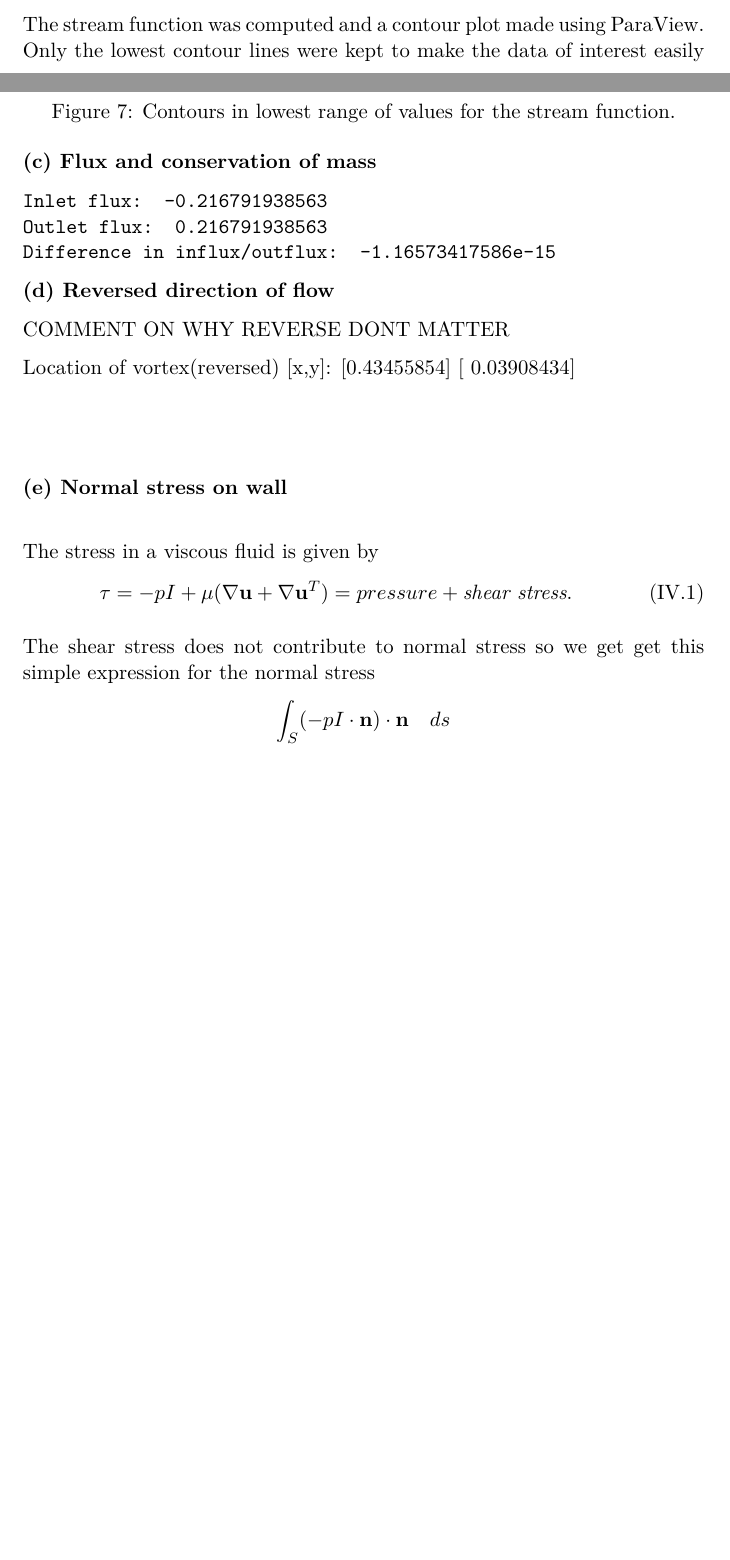
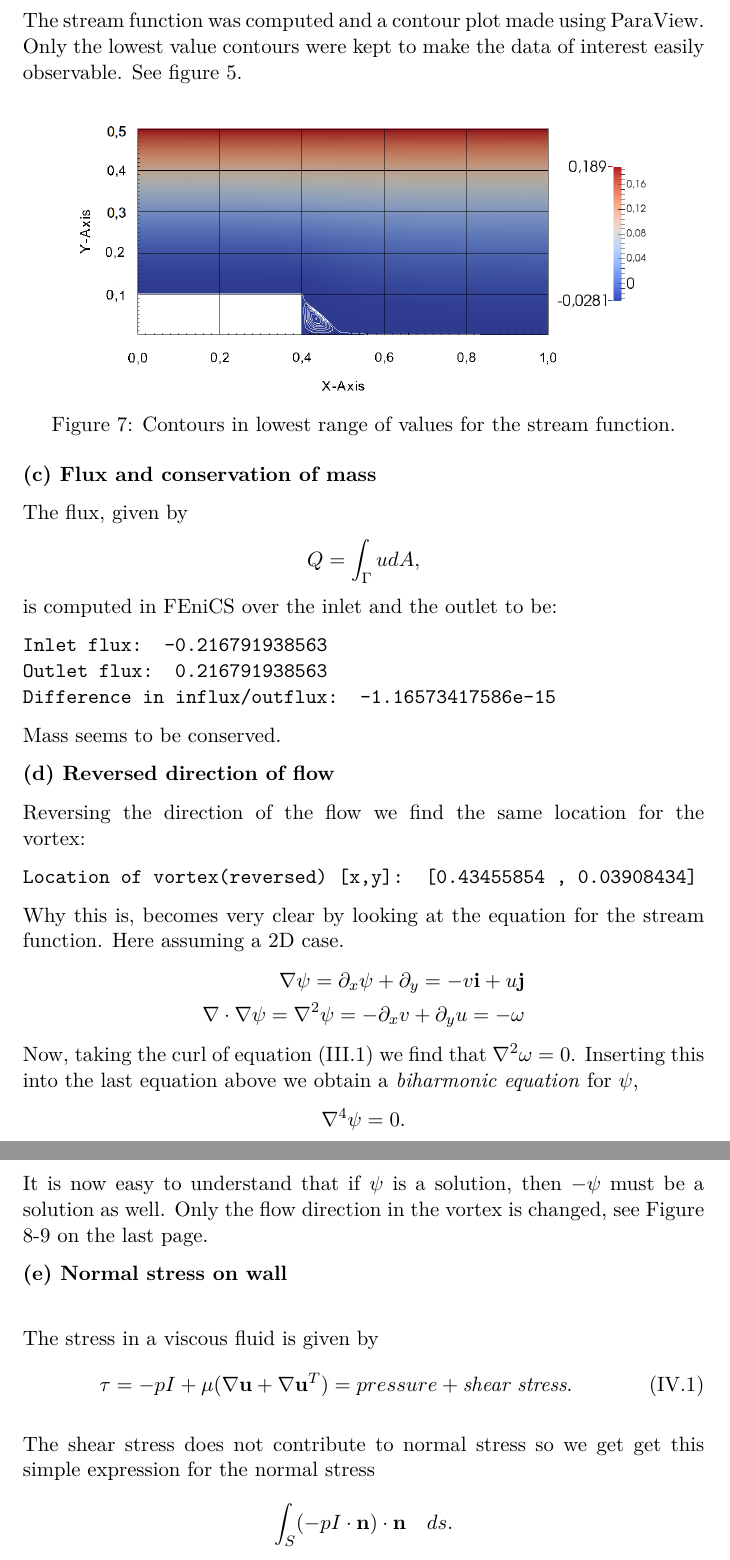
Before and after one commit to krikarls/MEK4300, a LaTeX document (Oblig1/report/MEK4300_oblig1.tex): two parts of pages 7 and 8 of 9, joined at a grey line, cut so that both start at the same text, the shorter picture padded with empty space. The pictures show the PDF file Oblig1/report/MEK4300_oblig1.pdf that the author committed with the source.

Commit message:
update report

```diff
--- a/Oblig1/report/MEK4300_oblig1.tex
+++ b/Oblig1/report/MEK4300_oblig1.tex
@@ -265,36 +262,51 @@ The vortex location is hunted down in similar manner this time. The only differe
 
 The obtained location is
 
-\texttt{[x,y] =  [ 0.43455854 , 0.03908434],} \\
+\texttt{[x,y] =  [0.43455854 , 0.03908434],} \\
 
 and again in agreement with the graphics produced in ParaView. See Figure 5.
 
 
 \textbf{(b) The stream function}
 
-The stream function was computed and a contour plot made using ParaView. Only the lowest contour lines were kept to make the data of interest easily observable. See figure 5.
+The stream function was computed and a contour plot made using ParaView. Only the lowest value contours were kept to make the data of interest easily observable. See figure 5.
 
-\vspace{1.5cm}
 \begin{figure}[h!]
 \begin{center}
-  \includegraphics[scale=0.35]{psi_step.png}
+  \includegraphics[scale=0.30]{psi_step.png}
   \end{center}
   \caption{Contours in lowest range of values for the stream function.}
 \end{figure}
 
 \textbf{(c) Flux and conservation of mass}
 
+The flux, given by
+\begin{align*}
+Q = \int_{\Gamma} u dA,
+\end{align*}
+is computed in FEniCS over the inlet and the outlet to be:
+
 \noindent
 \texttt{Inlet flux:  -0.216791938563} \\
 \texttt{Outlet flux:  0.216791938563} \\
 \texttt{Difference in influx/outflux: -1.16573417586e-15}
 
+Mass seems to be conserved.
+
 
 \textbf{(d) Reversed direction of flow}
 
-COMMENT ON WHY REVERSE DONT MATTER
+Reversing the direction of the flow we find the same location for the vortex:
 
-Location of vortex(reversed) [x,y]:  [0.43455854] [ 0.03908434]
+\texttt{Location of vortex(reversed) [x,y]:  [0.43455854 , 0.03908434] }
 
-\begin{figure*}[t!]
-    \centering
+Why this is, becomes very clear by looking at the equation for the stream function. Here assuming a 2D case.
+\begin{align*}
+\nabla \psi = \partial_x \psi + \partial_y = -v \mathbf{i} + u \mathbf{j} \\
+\nabla \cdot \nabla \psi = \nabla^2 \psi = -\partial_x v + \partial_y u = -\omega
+\end{align*}
+Now, taking the curl of equation (III.1) we find that $\nabla^2 \omega= 0$. Inserting this into the last equation above we obtain a \emph{biharmonic equation} for $\psi$,
+\begin{align*}
+\nabla^4 \psi = 0.
+\end{align*}
+It is now easy to understand that if $\psi$ is a solution, then $-\psi$ must be a solution as well. Only the flow direction in the vortex is changed, see Figure  8-9 on the last page.
@@ -322,4 +314,3 @@ Location of vortex(reversed) [x,y]:  [0.43455854] [ 0.03908434]
-\end{figure}
 
 
 \textbf{(e) Normal stress on wall} \\
@@ -331,7 +322,7 @@ The stress in a viscous fluid is given by
 
 The shear stress does not contribute to normal stress so we get get this simple expression for the normal stress
 \begin{align*}
-\int_{S} (-p I \cdot \mathbf{n} ) \cdot \mathbf{n} \quad ds
+\int_{S} (-p I \cdot \mathbf{n} ) \cdot \mathbf{n} \quad ds.
 \end{align*}
 
 \texttt{Normal stress:  132.813411229} \\
```
Also changed, not shown: Oblig1/report/MEK4300_oblig1.pdf, Oblig1/report/psi_step.png, Oblig1/report/MEK4300_oblig1.tex (79 more changed lines), 2 other files.
